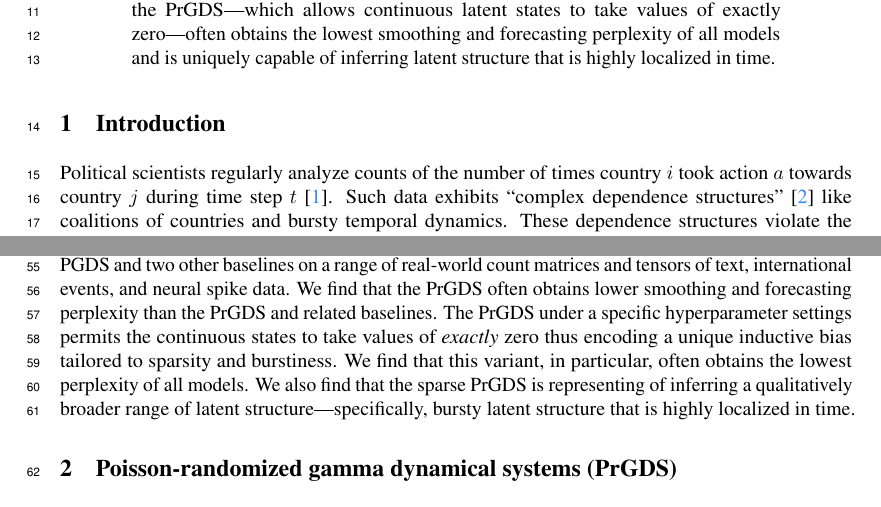
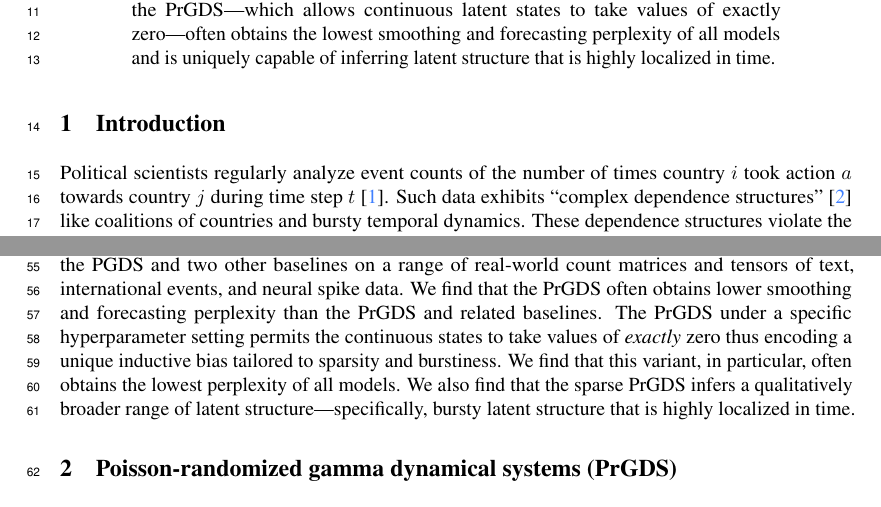
Before and after one commit to aschein/prgds, a LaTeX paper (doc/neurips_2019/prgds_draft.tex): two parts of pages 1 and 2 of 14, joined at a grey line, cut so that both start at the same text. Compiled offline with pdfLaTeX.

Commit message:
latest version

```diff
--- a/doc/neurips_2019/prgds_draft.tex
+++ b/doc/neurips_2019/prgds_draft.tex
@@ -89,7 +89,7 @@ This paper presents the Poisson-randomized gamma dynamical system (PrGDS), a mod
 
 \section{Introduction}
 
-Political scientists regularly analyze counts of the number of times country $i$ took action $a$ towards country $j$ during time step $t$ \cite{schrodt1995event}. Such data exhibits ``complex dependence structures'' \cite{king2001proper} like coalitions of countries and bursty temporal dynamics. These dependence structures violate the independence assumptions of traditional regression methods that political scientists have traditionally used to test theories of international relations \cite{green2001dirty,poast2010mis,erikson2014dyadic}. Political scientists have thus advocated for using latent variable models to infer unobserved structure as a way of controlling for it \cite{stewart2014latent}. The latter approach motivates interpretable yet expressive models, capable of capturing a variety of complex latent structures. Event data sets can be represented as a sequence of count tensors $\Yten^{\mathsmaller{(1)}},\dots,\Yten^{\mathsmaller{(T)}}$ each of which contains the $V \ttimes V \ttimes A$ event counts for that time step for every combination of $V$ sender countries, $V$ receivers, and $A$ action types. Recent work applies tensor decomposition methods to event data sets \cite{hoff2004modeling,hoff2015multilinear,schein2015bayesian,hoff2016equivariant,schein2016bayesian}, which infers interpretable coalition structure among countries and topic structure among actions. Like most tensor decomposition methods though, these methods assume that the sequence of tensors is exchangeable and cannot capture the temporal structure in the data.~\looseness=-1
+Political scientists regularly analyze event counts of the number of times country $i$ took action $a$ towards country $j$ during time step $t$ \cite{schrodt1995event}. Such data exhibits ``complex dependence structures'' \cite{king2001proper} like coalitions of countries and bursty temporal dynamics. These dependence structures violate the independence assumptions of traditional regression methods that political scientists have traditionally used to test theories of international relations \cite{green2001dirty,poast2010mis,erikson2014dyadic}. Political scientists have thus advocated for using latent variable models to infer unobserved structure as a way of controlling for it \cite{stewart2014latent}. The latter approach motivates interpretable yet expressive models, capable of capturing a variety of complex latent structures. Event data sets can be represented as a sequence of count tensors $\Yten^{\mathsmaller{(1)}},\dots,\Yten^{\mathsmaller{(T)}}$ each of which contains the $V \ttimes V \ttimes A$ event counts for that time step for every combination of $V$ sender countries, $V$ receivers, and $A$ action types. Recent work applies tensor decomposition methods to event data sets \cite{hoff2004modeling,hoff2015multilinear,schein2015bayesian,hoff2016equivariant,schein2016bayesian}, which infers interpretable coalition structure among countries and topic structure among actions. Like most tensor decomposition methods though, these methods assume that the sequence of tensors is exchangeable and cannot capture the temporal structure in the data.~\looseness=-1
 
 % In parallel, work on applying deep recurrent neural networks to event data suggests such methods may be effective at forecasting \cite{trivedi2017know}. There is generally a gap in the literature between flexible models useful for prediction and parsimonious models useful for a range of exploratory and explanatory tasks that arise in scientific practice.
 %
@@ -111,7 +111,7 @@ In recent years, Poisson factorization has emerged as a framework for modeling s
 
 This paper seeks to fill a gap in the literature between Poisson factorization models that are \emph{tractable}---i.e., yielding closed-form complete conditionals that make approximate inference easy to derive---and those that are \emph{expressive}---i.e., capable of capturing a variety of complex dependence structures. To do so, we introduce alternating chains of discrete Poisson and continuous gamma latent states, a new modeling motif that is analytically convenient and computationally tractable. We rely on this motif to construct the Poisson-randomized gamma dynamical system (PrGDS), a model for sequentially observed count tensors that is tractable, expressive, and efficient. The PrGDS is closely related to the Poisson--gamma dynamical system (PGDS) \cite{schein2016poisson}, a recently introduced model for dynamic count matrices, that is based on non-conjugate chains of gamma-distributed states. These chains are intractable---thus, posterior inference in the PGDS relies on sophisticated data augmentation schemes that are cumbersome to derive and impose unnatural restrictions on the priors over other variables. The PrGDS instead introduces intermediate Poisson states that break the intractable dependency between the gamma states (see \cref{fig:comparison}). While this construction is only \emph{semi}-conjugate, it is tractable, yielding closed-form complete conditionals for the Poisson states by way of the little-known Bessel distribution~\cite{yuan2000bessel} and a novel discrete distribution that we derive and call the \emph{shifted confluent hypergeometric (SCH) distribution}.~\looseness=-1
 
-We study the inductive bias of the PrGDS by comparing its smoothing and forecasting ability to the PGDS and two other baselines on a range of real-world count matrices and tensors of text, international events, and neural spike data. We find that the PrGDS often obtains lower smoothing and forecasting perplexity than the PrGDS and related baselines. The PrGDS under a specific hyperparameter settings permits the continuous states to take values of \emph{exactly} zero thus encoding a unique inductive bias tailored to sparsity and burstiness. We find that this variant, in particular, often obtains the lowest perplexity of all models. We also find that the sparse PrGDS is representing of inferring a qualitatively broader range of latent structure---specifically, bursty latent structure that is highly localized in time.~\looseness=-1
+We study the inductive bias of the PrGDS by comparing its smoothing and forecasting ability to the PGDS and two other baselines on a range of real-world count matrices and tensors of text, international events, and neural spike data. We find that the PrGDS often obtains lower smoothing and forecasting perplexity than the PrGDS and related baselines. The PrGDS under a specific hyperparameter setting permits the continuous states to take values of \emph{exactly} zero thus encoding a unique inductive bias tailored to sparsity and burstiness. We find that this variant, in particular, often obtains the lowest perplexity of all models. We also find that the sparse PrGDS infers a qualitatively broader range of latent structure---specifically, bursty latent structure that is highly localized in time.~\looseness=-1
 
 % We present the PrGDS in \cref{sec:prgds} and detail its connections to prior work in \cref{sec:bg}. In \cref{sec:mcmc}, we show that PrGDS admits closed-form complete conditionals for all variables without any data augmentation. To do so, in \cref{sec:recursion}, we discuss and derive identities about the general motif on which PrGDS is based. In \cref{sec:empirical}, we study the inductive bias of the PrGDS by comparing its smoothing and forecasting ability to the PGDS and two other baselines on a range of real-world count matrices and tensors of text, international events, and neural spike data. We find that the PrGDS often obtains lower smoothing and forecasting perplexity than the PrGDS and related baselines. The PrGDS under a specific hyperparameter settings permits the continuous states to take values of \emph{exactly} zero thus encoding a unique inductive bias tailored to sparsity and burstiness. We find that this variant, in particular, often obtains the lowest perplexity of all models and additionally infers qualitatively different latent structure that is highly localized in time.~\looseness=-1
 
```
